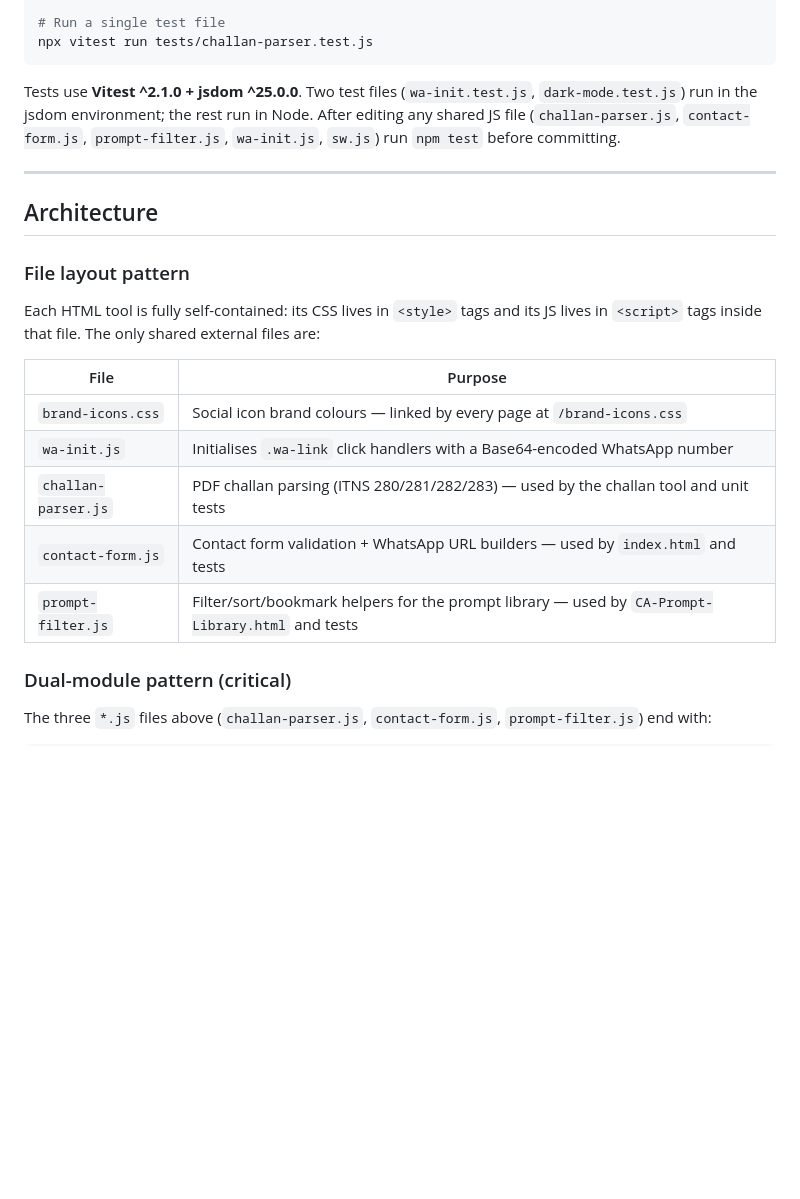
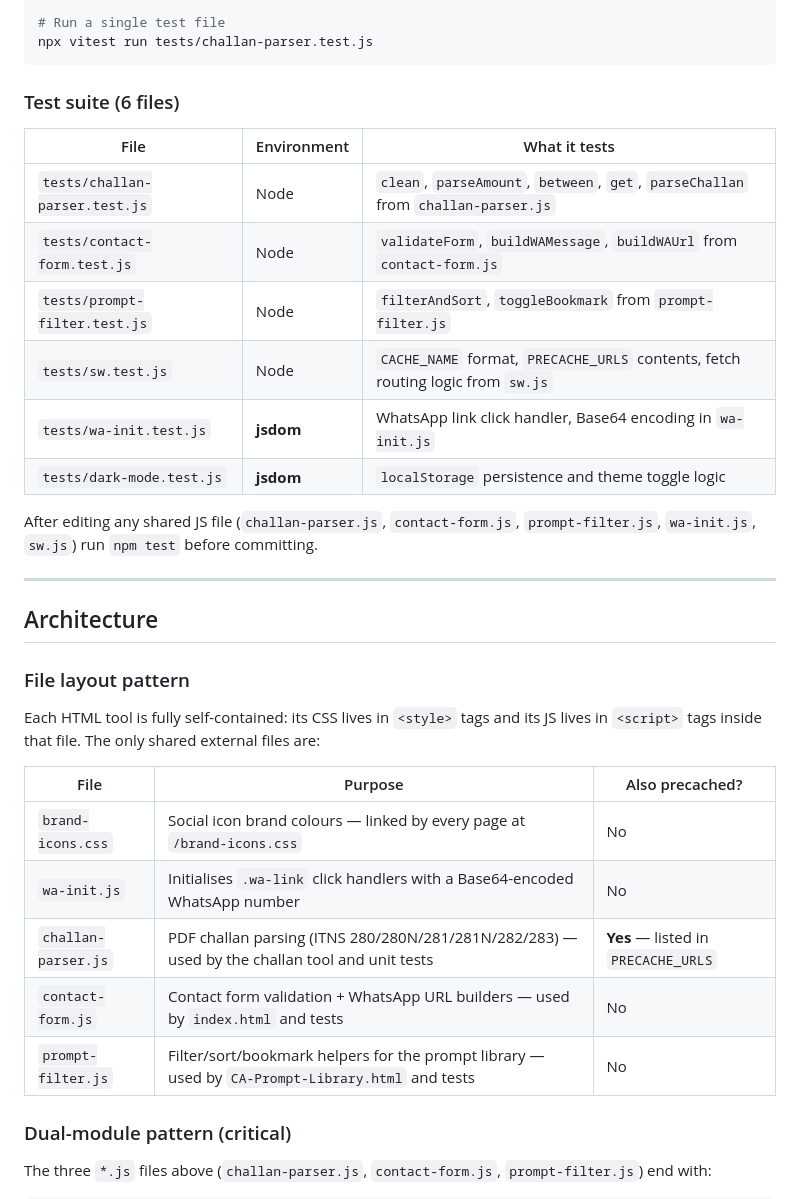
Before and after one commit to mayursondagar0893-spec/website, a Markdown page: CLAUDE.md, the part around one of its changes. GitHub-like rendering; blank space fills up the shorter version.

````diff
--- a/CLAUDE.md
+++ b/CLAUDE.md
@@ -26,7 +26,18 @@ npm run test:watch
 npx vitest run tests/challan-parser.test.js
 ```
 
-Tests use **Vitest ^2.1.0 + jsdom ^25.0.0**. Two test files (`wa-init.test.js`, `dark-mode.test.js`) run in the jsdom environment; the rest run in Node. After editing any shared JS file (`challan-parser.js`, `contact-form.js`, `prompt-filter.js`, `wa-init.js`, `sw.js`) run `npm test` before committing.
+### Test suite (6 files)
+
+| File | Environment | What it tests |
+|---|---|---|
+| `tests/challan-parser.test.js` | Node | `clean`, `parseAmount`, `between`, `get`, `parseChallan` from `challan-parser.js` |
+| `tests/contact-form.test.js` | Node | `validateForm`, `buildWAMessage`, `buildWAUrl` from `contact-form.js` |
+| `tests/prompt-filter.test.js` | Node | `filterAndSort`, `toggleBookmark` from `prompt-filter.js` |
+| `tests/sw.test.js` | Node | `CACHE_NAME` format, `PRECACHE_URLS` contents, fetch routing logic from `sw.js` |
+| `tests/wa-init.test.js` | **jsdom** | WhatsApp link click handler, Base64 encoding in `wa-init.js` |
+| `tests/dark-mode.test.js` | **jsdom** | `localStorage` persistence and theme toggle logic |
+
+After editing any shared JS file (`challan-parser.js`, `contact-form.js`, `prompt-filter.js`, `wa-init.js`, `sw.js`) run `npm test` before committing.
 
 ---
 
@@ -35,13 +46,13 @@ Tests use **Vitest ^2.1.0 + jsdom ^25.0.0**. Two test files (`wa-init.test.js`,
 ### File layout pattern
 Each HTML tool is fully self-contained: its CSS lives in `<style>` tags and its JS lives in `<script>` tags inside that file. The only shared external files are:
 
-| File | Purpose |
-|---|---|
-| `brand-icons.css` | Social icon brand colours — linked by every page at `/brand-icons.css` |
-| `wa-init.js` | Initialises `.wa-link` click handlers with a Base64-encoded WhatsApp number |
-| `challan-parser.js` | PDF challan parsing (ITNS 280/281/282/283) — used by the challan tool and unit tests |
-| `contact-form.js` | Contact form validation + WhatsApp URL builders — used by `index.html` and tests |
-| `prompt-filter.js` | Filter/sort/bookmark helpers for the prompt library — used by `CA-Prompt-Library.html` and tests |
+| File | Purpose | Also precached? |
+|---|---|---|
+| `brand-icons.css` | Social icon brand colours — linked by every page at `/brand-icons.css` | No |
+| `wa-init.js` | Initialises `.wa-link` click handlers with a Base64-encoded WhatsApp number | No |
+| `challan-parser.js` | PDF challan parsing (ITNS 280/280N/281/281N/282/283) — used by the challan tool and unit tests | **Yes** — listed in `PRECACHE_URLS` |
+| `contact-form.js` | Contact form validation + WhatsApp URL builders — used by `index.html` and tests | No |
+| `prompt-filter.js` | Filter/sort/bookmark helpers for the prompt library — used by `CA-Prompt-Library.html` and tests | No |
 
 ### Dual-module pattern (critical)
 The three `*.js` files above (`challan-parser.js`, `contact-form.js`, `prompt-filter.js`) end with:
````
Also changed, not shown: other parts of CLAUDE.md (+60 -1 lines).
